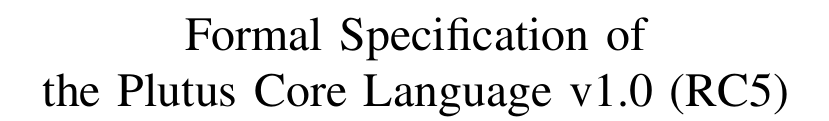
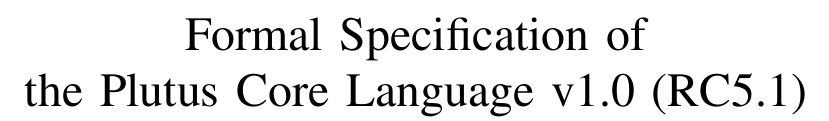
Before and after one commit to BekaValentine/Plutus-Core-Spec, a LaTeX paper (main.tex): part of page 1 of 23, cut so that both start at the same text. Compiled offline with pdfLaTeX.

Commit message:
bumps version number

```diff
--- a/main.tex
+++ b/main.tex
@@ -698,7 +698,7 @@
 %
 % paper title
 % can use linebreaks \\ within to get better formatting as desired
-\title{Formal Specification of\\the Plutus Core Language v1.0 (RC5)}
+\title{Formal Specification of\\the Plutus Core Language v1.0 (RC5.1)}
 
 
 % author names and affiliations
```
